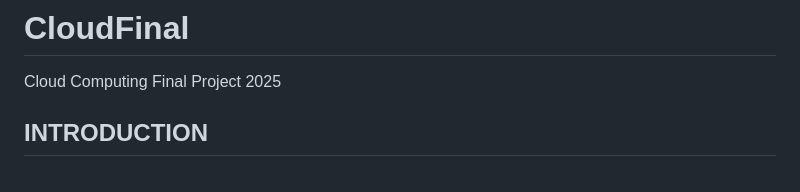
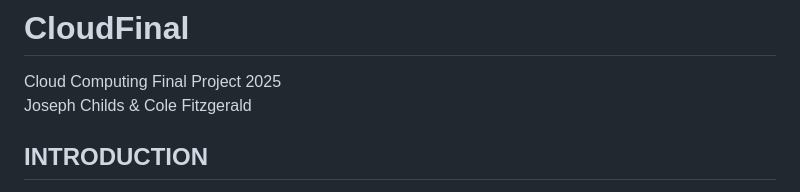
Before and after one commit to childsj3ATWIT/CloudFinal, a Markdown page: README.md, the part around the change. GitHub-like rendering.

```diff
--- a/README.md
+++ b/README.md
@@ -1,5 +1,6 @@
 # CloudFinal
 Cloud Computing Final Project 2025 <br/>
+Joseph Childs & Cole Fitzgerald
 
 ## INTRODUCTION
 This project simulates a local cloud environment for a small online guitar shop. It models a modular microservices architecture using Docker Compose to deploy 10 independently managed containers that together provide core cloud-based features such as load balancing, database access, email communication, shared memory caching, file storage, and service authentication.
```
